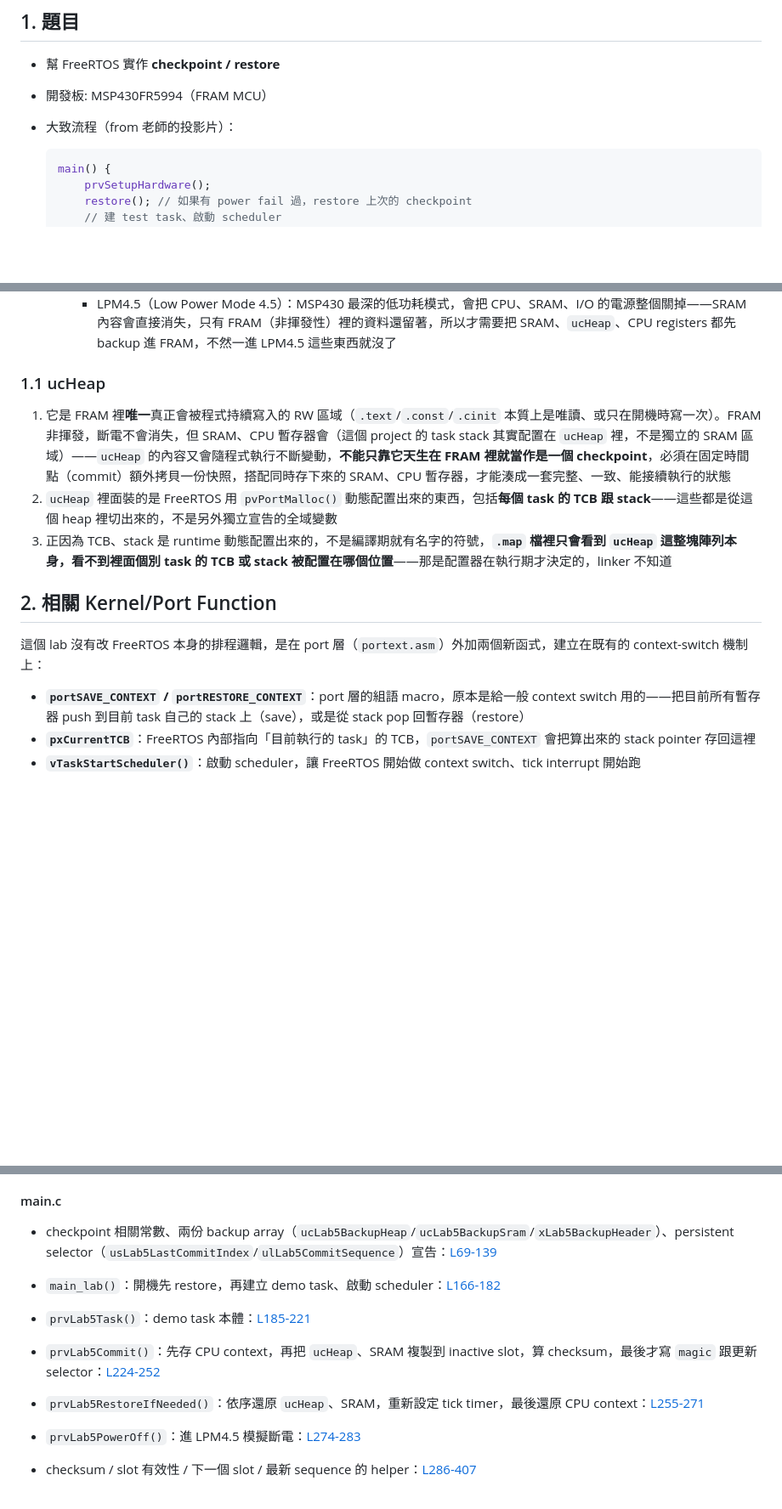
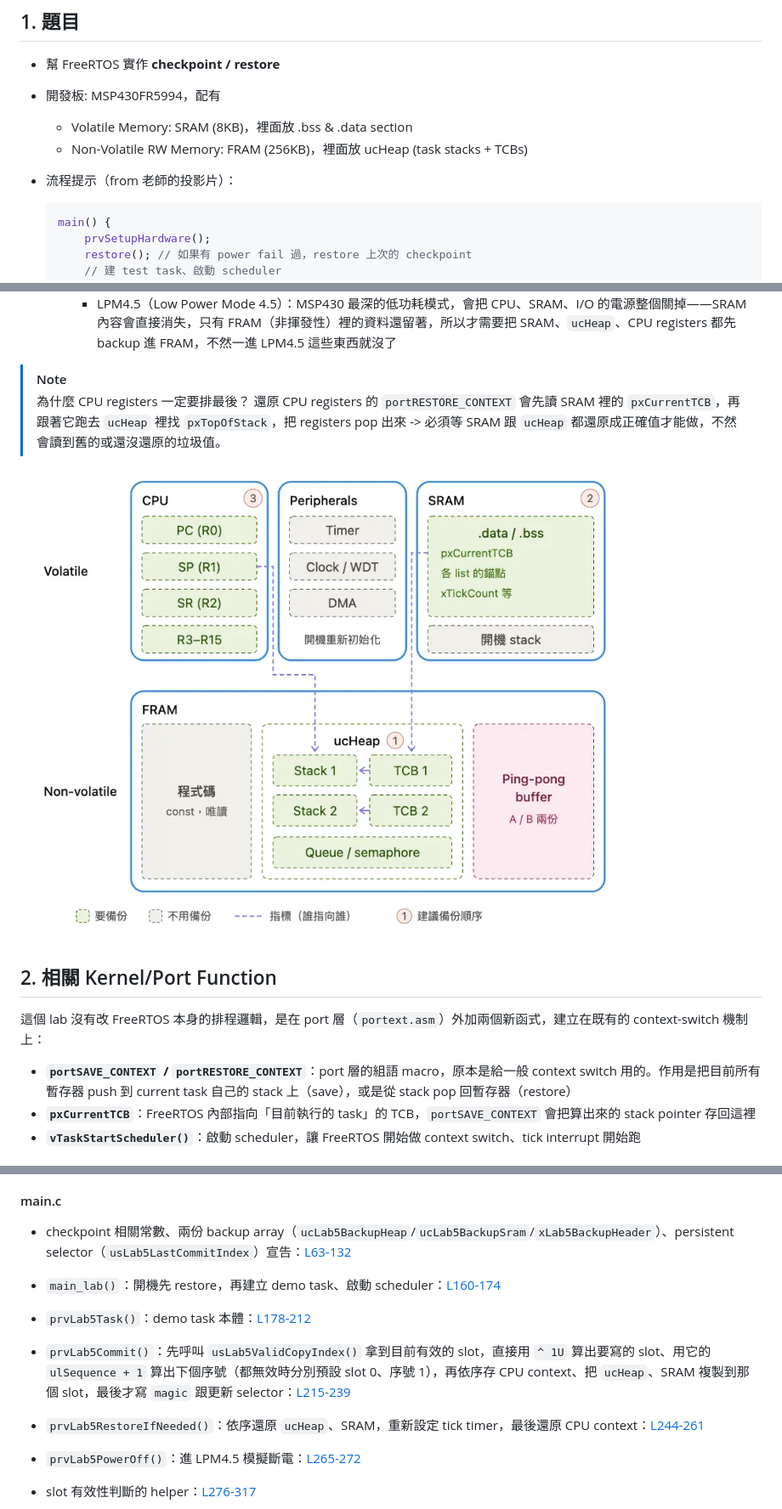
Before and after one commit to Esther125/rtos-labs, a Markdown page: lab5/lab5.md, 3 parts joined by grey strips. Shown at 85% size. Drawn GitHub-style; pictures changed too: lab5/images/image.png (added); blank space fills up the shorter version.

````diff
--- a/lab5/lab5.md
+++ b/lab5/lab5.md
@@ -3,8 +3,10 @@
 ## 1. 題目
 
 - 幫 FreeRTOS 實作 **checkpoint / restore**
-- 開發板: MSP430FR5994（FRAM MCU）
-- 大致流程（from 老師的投影片）：
+- 開發板: MSP430FR5994，配有
+    - Volatile Memory: SRAM (8KB)，裡面放 .bss & .data section
+    - Non-Volatile RW Memory: FRAM (256KB)，裡面放 ucHeap (task stacks + TCBs)
+- 流程提示（from 老師的投影片）：
 
     ```c
     main() {
@@ -31,17 +33,17 @@
     - LPM4.5 只是方便測試用的模擬，demo 時還要能承受真的拔電源
         - LPM4.5（Low Power Mode 4.5）：MSP430 最深的低功耗模式，會把 CPU、SRAM、I/O 的電源整個關掉——SRAM 內容會直接消失，只有 FRAM（非揮發性）裡的資料還留著，所以才需要把 SRAM、`ucHeap`、CPU registers 都先 backup 進 FRAM，不然一進 LPM4.5 這些東西就沒了
 
-### 1.1 ucHeap
+> [!NOTE]
+> 為什麼 CPU registers 一定要排最後？
+> 還原 CPU registers 的 `portRESTORE_CONTEXT` 會先讀 SRAM 裡的 `pxCurrentTCB`，再跟著它跑去 `ucHeap` 裡找 `pxTopOfStack`，把 registers pop 出來 -> 必須等 SRAM 跟 `ucHeap` 都還原成正確值才能做，不然會讀到舊的或還沒還原的垃圾值。
 
-1. 它是 FRAM 裡**唯一**真正會被程式持續寫入的 RW 區域（`.text`/`.const`/`.cinit` 本質上是唯讀、或只在開機時寫一次）。FRAM 非揮發，斷電不會消失，但 SRAM、CPU 暫存器會（這個 project 的 task stack 其實配置在 `ucHeap` 裡，不是獨立的 SRAM 區域）——`ucHeap` 的內容又會隨程式執行不斷變動，**不能只靠它天生在 FRAM 裡就當作是一個 checkpoint**，必須在固定時間點（commit）額外拷貝一份快照，搭配同時存下來的 SRAM、CPU 暫存器，才能湊成一套完整、一致、能接續執行的狀態
-2. `ucHeap` 裡面裝的是 FreeRTOS 用 `pvPortMalloc()` 動態配置出來的東西，包括**每個 task 的 TCB 跟 stack**——這些都是從這個 heap 裡切出來的，不是另外獨立宣告的全域變數
-3. 正因為 TCB、stack 是 runtime 動態配置出來的，不是編譯期就有名字的符號，**`.map` 檔裡只會看到 `ucHeap` 這整塊陣列本身，看不到裡面個別 task 的 TCB 或 stack 被配置在哪個位置**——那是配置器在執行期才決定的，linker 不知道
+![alt text](images/image.png)
 
 ## 2. 相關 Kernel/Port Function
 
 這個 lab 沒有改 FreeRTOS 本身的排程邏輯，是在 port 層（`portext.asm`）外加兩個新函式，建立在既有的 context-switch 機制上：
 
-- **`portSAVE_CONTEXT` / `portRESTORE_CONTEXT`**：port 層的組語 macro，原本是給一般 context switch 用的——把目前所有暫存器 push 到目前 task 自己的 stack 上（save），或是從 stack pop 回暫存器（restore）
+- **`portSAVE_CONTEXT` / `portRESTORE_CONTEXT`**：port 層的組語 macro，原本是給一般 context switch 用的。作用是把目前所有暫存器 push 到 current task 自己的 stack 上（save），或是從 stack pop 回暫存器（restore）
 - **`pxCurrentTCB`**：FreeRTOS 內部指向「目前執行的 task」的 TCB，`portSAVE_CONTEXT` 會把算出來的 stack pointer 存回這裡
 - **`vTaskStartScheduler()`**：啟動 scheduler，讓 FreeRTOS 開始做 context switch、tick interrupt 開始跑
 
@@ -83,13 +85,13 @@
 
 #### main.c
 
-- checkpoint 相關常數、兩份 backup array（`ucLab5BackupHeap`/`ucLab5BackupSram`/`xLab5BackupHeader`）、persistent selector（`usLab5LastCommitIndex`/`ulLab5CommitSequence`）宣告：[L69-139](/lab5/main.c#L69-L139)
-- `main_lab()`：開機先 restore，再建立 demo task、啟動 scheduler：[L166-182](/lab5/main.c#L166-L182)
-- `prvLab5Task()`：demo task 本體：[L185-221](/lab5/main.c#L185-L221)
-- `prvLab5Commit()`：先存 CPU context，再把 `ucHeap`、SRAM 複製到 inactive slot，算 checksum，最後才寫 `magic` 跟更新 selector：[L224-252](/lab5/main.c#L224-L252)
-- `prvLab5RestoreIfNeeded()`：依序還原 `ucHeap`、SRAM，重新設定 tick timer，最後還原 CPU context：[L255-271](/lab5/main.c#L255-L271)
-- `prvLab5PowerOff()`：進 LPM4.5 模擬斷電：[L274-283](/lab5/main.c#L274-L283)
-- checksum / slot 有效性 / 下一個 slot / 最新 sequence 的 helper：[L286-407](/lab5/main.c#L286-L407)
+- checkpoint 相關常數、兩份 backup array（`ucLab5BackupHeap`/`ucLab5BackupSram`/`xLab5BackupHeader`）、persistent selector（`usLab5LastCommitIndex`）宣告：[L63-132](/lab5/main.c#L63-L132)
+- `main_lab()`：開機先 restore，再建立 demo task、啟動 scheduler：[L160-174](/lab5/main.c#L160-L174)
+- `prvLab5Task()`：demo task 本體：[L178-212](/lab5/main.c#L178-L212)
+- `prvLab5Commit()`：先呼叫 `usLab5ValidCopyIndex()` 拿到目前有效的 slot，直接用 `^ 1U` 算出要寫的 slot、用它的 `ulSequence + 1` 算出下個序號（都無效時分別預設 slot 0、序號 1），再依序存 CPU context、把 `ucHeap`、SRAM 複製到那個 slot，最後才寫 `magic` 跟更新 selector：[L215-239](/lab5/main.c#L215-L239)
+- `prvLab5RestoreIfNeeded()`：依序還原 `ucHeap`、SRAM，重新設定 tick timer，最後還原 CPU context：[L244-261](/lab5/main.c#L244-L261)
+- `prvLab5PowerOff()`：進 LPM4.5 模擬斷電：[L265-272](/lab5/main.c#L265-L272)
+- slot 有效性判斷的 helper：[L276-317](/lab5/main.c#L276-L317)
 
     ```mermaid
     flowchart LR
````
Also changed, not shown: other parts of lab5/lab5.md (+9 -15 lines), 1 other file.
